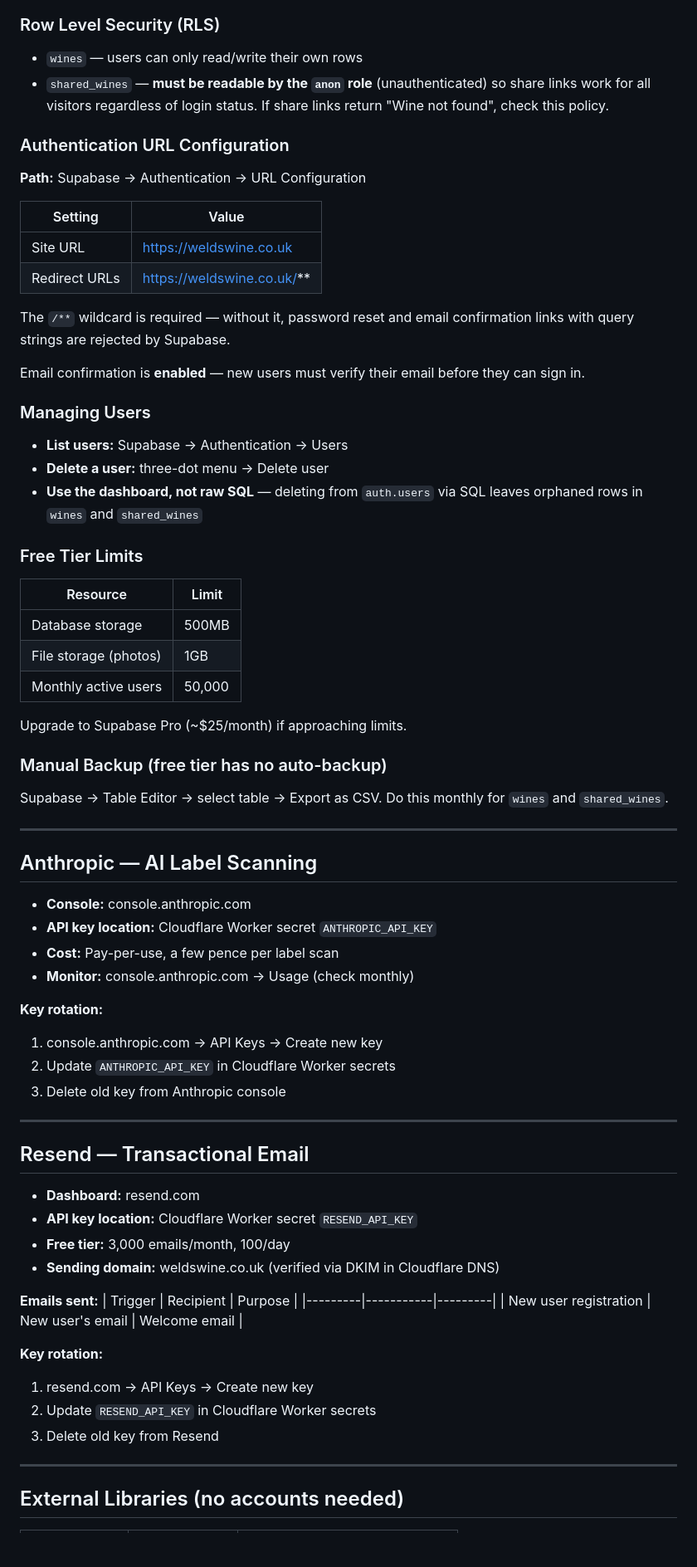
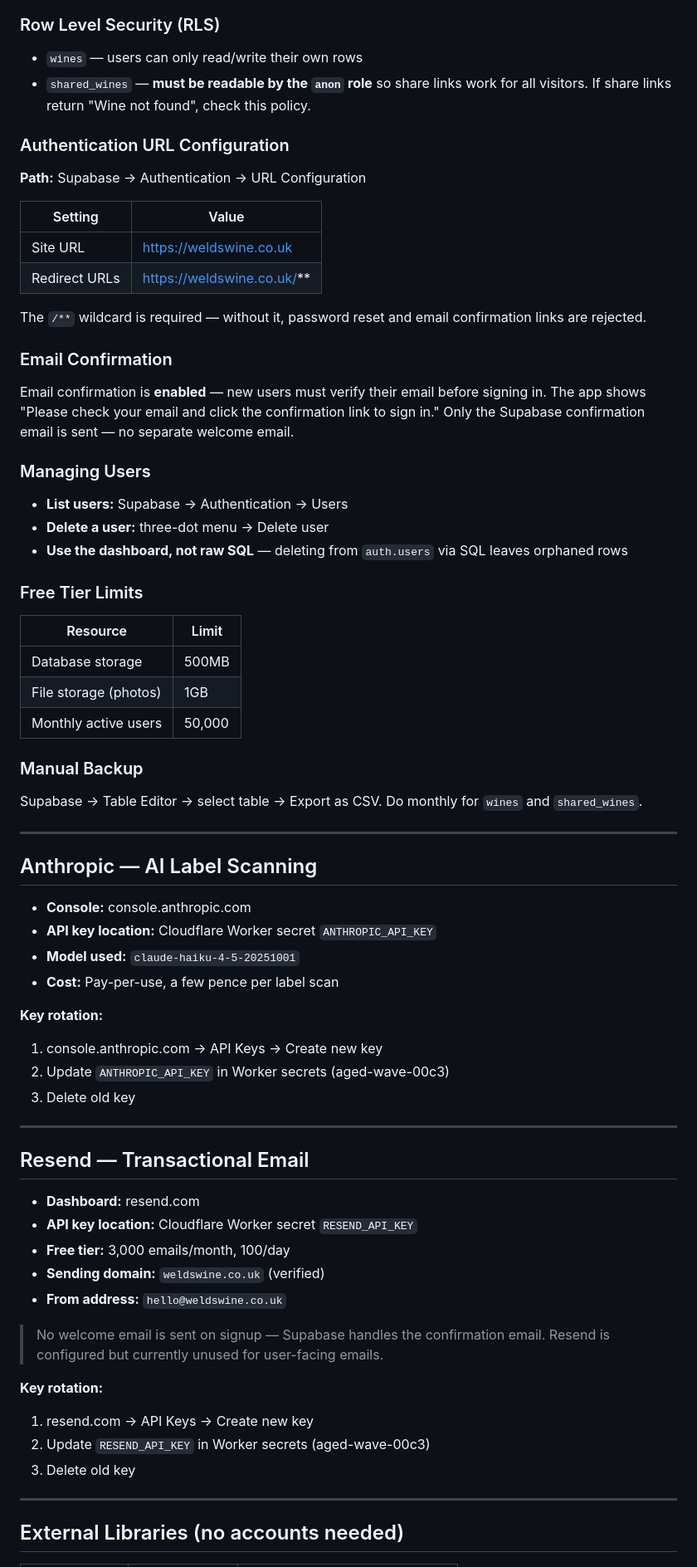
Before and after one commit to weldja/WeldsWine, a Markdown page: ADMIN.md, the part around one of its changes. Shown at 83% size. Drawn GitHub-style; blank space fills up the shorter version.

```diff
--- a/ADMIN.md
+++ b/ADMIN.md
@@ -214,7 +231,7 @@ The anon key is intentionally public. Row Level Security (RLS) policies enforce
 
 ### Row Level Security (RLS)
 - `wines` — users can only read/write their own rows
-- `shared_wines` — **must be readable by the `anon` role** (unauthenticated) so share links work for all visitors regardless of login status. If share links return "Wine not found", check this policy.
+- `shared_wines` — **must be readable by the `anon` role** so share links work for all visitors. If share links return "Wine not found", check this policy.
 
 ### Authentication URL Configuration
 **Path:** Supabase → Authentication → URL Configuration
@@ -224,14 +241,15 @@ The anon key is intentionally public. Row Level Security (RLS) policies enforce
 | Site URL | https://weldswine.co.uk |
 | Redirect URLs | https://weldswine.co.uk/** |
 
-The `/**` wildcard is required — without it, password reset and email confirmation links with query strings are rejected by Supabase.
+The `/**` wildcard is required — without it, password reset and email confirmation links are rejected.
 
-Email confirmation is **enabled** — new users must verify their email before they can sign in.
+### Email Confirmation
+Email confirmation is **enabled** — new users must verify their email before signing in. The app shows "Please check your email and click the confirmation link to sign in." Only the Supabase confirmation email is sent — no separate welcome email.
 
 ### Managing Users
 - **List users:** Supabase → Authentication → Users
 - **Delete a user:** three-dot menu → Delete user
-- **Use the dashboard, not raw SQL** — deleting from `auth.users` via SQL leaves orphaned rows in `wines` and `shared_wines`
+- **Use the dashboard, not raw SQL** — deleting from `auth.users` via SQL leaves orphaned rows
 
 ### Free Tier Limits
 | Resource | Limit |
@@ -240,10 +258,8 @@ Email confirmation is **enabled** — new users must verify their email before t
 | File storage (photos) | 1GB |
 | Monthly active users | 50,000 |
 
-Upgrade to Supabase Pro (~$25/month) if approaching limits.
-
-### Manual Backup (free tier has no auto-backup)
-Supabase → Table Editor → select table → Export as CSV. Do this monthly for `wines` and `shared_wines`.
+### Manual Backup
+Supabase → Table Editor → select table → Export as CSV. Do monthly for `wines` and `shared_wines`.
 
 ---
 
@@ -251,13 +267,13 @@ Supabase → Table Editor → select table → Export as CSV. Do this monthly fo
 
 - **Console:** console.anthropic.com
 - **API key location:** Cloudflare Worker secret `ANTHROPIC_API_KEY`
+- **Model used:** `claude-haiku-4-5-20251001`
 - **Cost:** Pay-per-use, a few pence per label scan
-- **Monitor:** console.anthropic.com → Usage (check monthly)
 
 **Key rotation:**
 1. console.anthropic.com → API Keys → Create new key
-2. Update `ANTHROPIC_API_KEY` in Cloudflare Worker secrets
-3. Delete old key from Anthropic console
+2. Update `ANTHROPIC_API_KEY` in Worker secrets (aged-wave-00c3)
+3. Delete old key
 
 ---
 
@@ -266,17 +282,15 @@ Supabase → Table Editor → select table → Export as CSV. Do this monthly fo
 - **Dashboard:** resend.com
 - **API key location:** Cloudflare Worker secret `RESEND_API_KEY`
 - **Free tier:** 3,000 emails/month, 100/day
-- **Sending domain:** weldswine.co.uk (verified via DKIM in Cloudflare DNS)
+- **Sending domain:** `weldswine.co.uk` (verified)
+- **From address:** `hello@weldswine.co.uk`
 
-**Emails sent:**
-| Trigger | Recipient | Purpose |
-|---------|-----------|---------|
-| New user registration | New user's email | Welcome email |
+> No welcome email is sent on signup — Supabase handles the confirmation email. Resend is configured but currently unused for user-facing emails.
 
 **Key rotation:**
 1. resend.com → API Keys → Create new key
-2. Update `RESEND_API_KEY` in Cloudflare Worker secrets
-3. Delete old key from Resend
+2. Update `RESEND_API_KEY` in Worker secrets (aged-wave-00c3)
+3. Delete old key
 
 ---
 
```
Also changed, not shown: other parts of ADMIN.md (+85 -115 lines).
